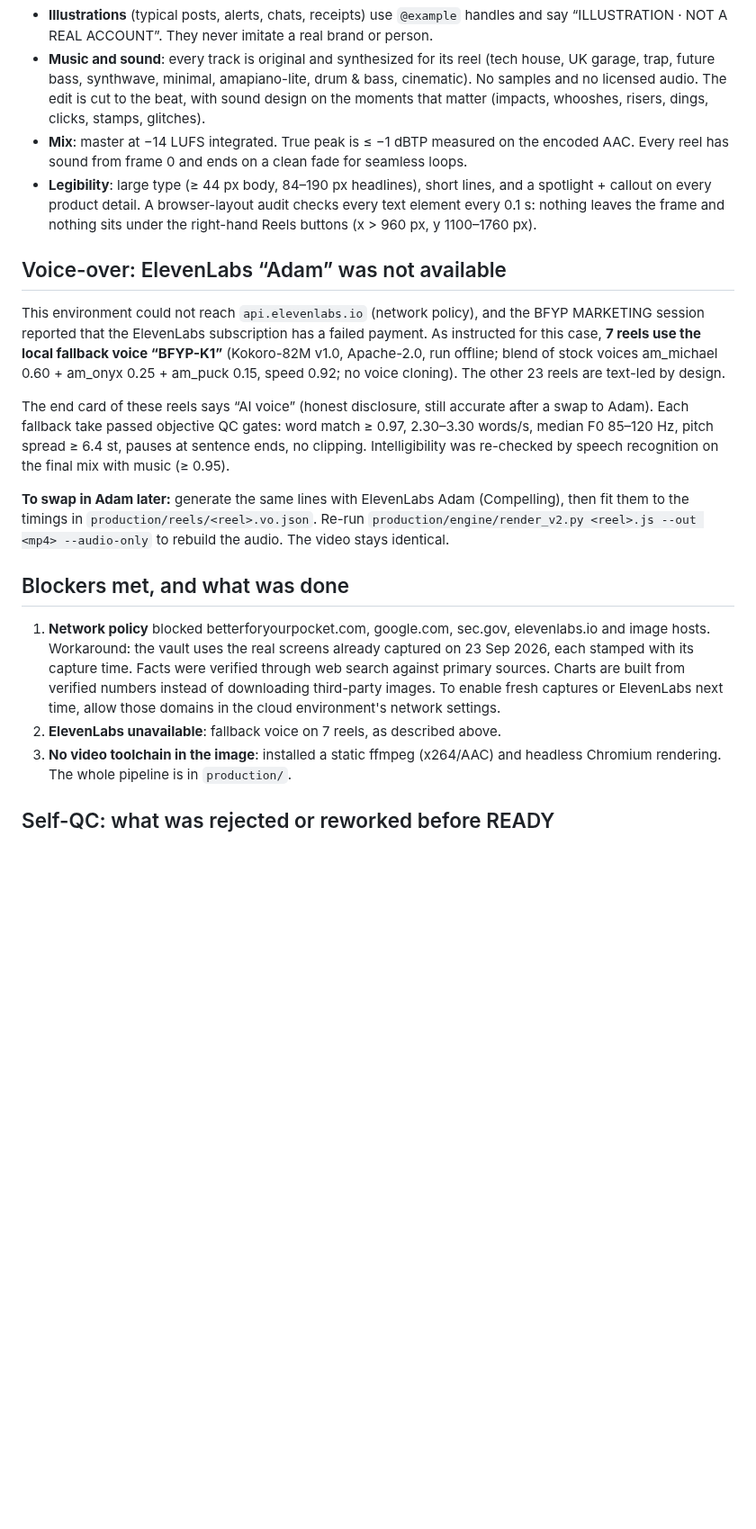
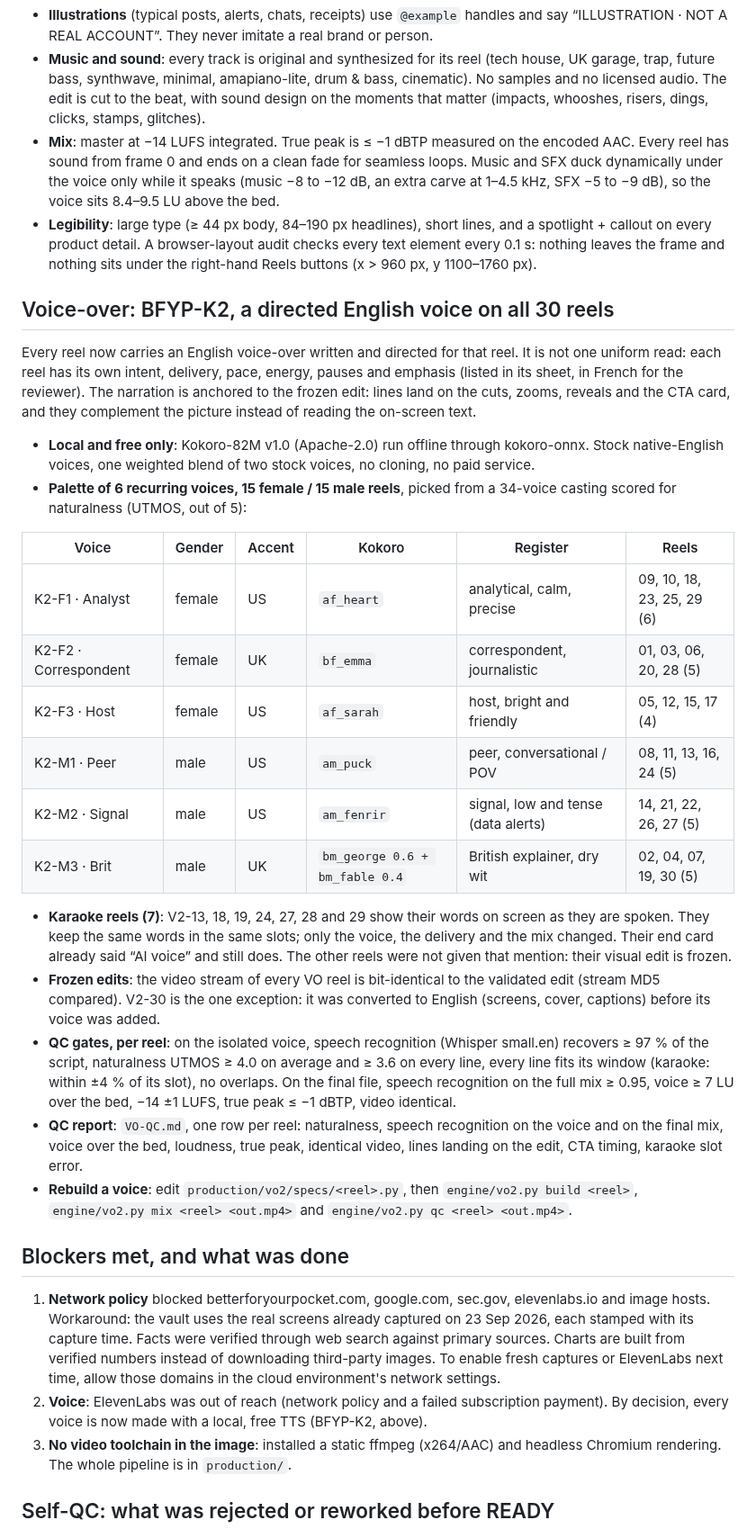
Before and after one commit to samimellalpro/bfyp-social-media, a Markdown page: vault-v2/README.md, the part around one of its changes. Shown at 90% size. GitHub-like rendering; blank space fills up the shorter version.

```diff
--- a/vault-v2/README.md
+++ b/vault-v2/README.md
@@ -65,21 +65,35 @@ Lots: **1** Proof over posts · **2** Your research stack is broken · **3** Bad
 - **External facts**: SEC, U.S. DOJ, FTC, FINRA Foundation/CFA Institute, NVIDIA investor relations, Vanguard, court records (Mata v. Avianca), Reuters/CNBC (AP hack, 2013) and the FinanceBench paper. Each claim is quoted or paraphrased with its source and date on screen, and listed in the reel sheet. Anything that is only alleged is labelled as such (V2-02).
 - **Illustrations** (typical posts, alerts, chats, receipts) use `@example` handles and say “ILLUSTRATION · NOT A REAL ACCOUNT”. They never imitate a real brand or person.
 - **Music and sound**: every track is original and synthesized for its reel (tech house, UK garage, trap, future bass, synthwave, minimal, amapiano-lite, drum & bass, cinematic). No samples and no licensed audio. The edit is cut to the beat, with sound design on the moments that matter (impacts, whooshes, risers, dings, clicks, stamps, glitches).
-- **Mix**: master at −14 LUFS integrated. True peak is ≤ −1 dBTP measured on the encoded AAC. Every reel has sound from frame 0 and ends on a clean fade for seamless loops.
+- **Mix**: master at −14 LUFS integrated. True peak is ≤ −1 dBTP measured on the encoded AAC. Every reel has sound from frame 0 and ends on a clean fade for seamless loops. Music and SFX duck dynamically under the voice only while it speaks (music −8 to −12 dB, an extra carve at 1–4.5 kHz, SFX −5 to −9 dB), so the voice sits 8.4–9.5 LU above the bed.
 - **Legibility**: large type (≥ 44 px body, 84–190 px headlines), short lines, and a spotlight + callout on every product detail. A browser-layout audit checks every text element every 0.1 s: nothing leaves the frame and nothing sits under the right-hand Reels buttons (x > 960 px, y 1100–1760 px).
 
-## Voice-over: ElevenLabs “Adam” was not available
+## Voice-over: BFYP-K2, a directed English voice on all 30 reels
 
-This environment could not reach `api.elevenlabs.io` (network policy), and the BFYP MARKETING session reported that the ElevenLabs subscription has a failed payment. As instructed for this case, **7 reels use the local fallback voice “BFYP-K1”** (Kokoro-82M v1.0, Apache-2.0, run offline; blend of stock voices am_michael 0.60 + am_onyx 0.25 + am_puck 0.15, speed 0.92; no voice cloning). The other 23 reels are text-led by design.
+Every reel now carries an English voice-over written and directed for that reel. It is not one uniform read: each reel has its own intent, delivery, pace, energy, pauses and emphasis (listed in its sheet, in French for the reviewer). The narration is anchored to the frozen edit: lines land on the cuts, zooms, reveals and the CTA card, and they complement the picture instead of reading the on-screen text.
 
-The end card of these reels says “AI voice” (honest disclosure, still accurate after a swap to Adam). Each fallback take passed objective QC gates: word match ≥ 0.97, 2.30–3.30 words/s, median F0 85–120 Hz, pitch spread ≥ 6.4 st, pauses at sentence ends, no clipping. Intelligibility was re-checked by speech recognition on the final mix with music (≥ 0.95).
+- **Local and free only**: Kokoro-82M v1.0 (Apache-2.0) run offline through kokoro-onnx. Stock native-English voices, one weighted blend of two stock voices, no cloning, no paid service.
+- **Palette of 6 recurring voices, 15 female / 15 male reels**, picked from a 34-voice casting scored for naturalness (UTMOS, out of 5):
 
-**To swap in Adam later:** generate the same lines with ElevenLabs Adam (Compelling), then fit them to the timings in `production/reels/<reel>.vo.json`. Re-run `production/engine/render_v2.py <reel>.js --out <mp4> --audio-only` to rebuild the audio. The video stays identical.
+| Voice | Gender | Accent | Kokoro | Register | Reels |
+|---|---|---|---|---|---|
+| K2-F1 · Analyst | female | US | `af_heart` | analytical, calm, precise | 09, 10, 18, 23, 25, 29 (6) |
+| K2-F2 · Correspondent | female | UK | `bf_emma` | correspondent, journalistic | 01, 03, 06, 20, 28 (5) |
+| K2-F3 · Host | female | US | `af_sarah` | host, bright and friendly | 05, 12, 15, 17 (4) |
+| K2-M1 · Peer | male | US | `am_puck` | peer, conversational / POV | 08, 11, 13, 16, 24 (5) |
+| K2-M2 · Signal | male | US | `am_fenrir` | signal, low and tense (data alerts) | 14, 21, 22, 26, 27 (5) |
+| K2-M3 · Brit | male | UK | `bm_george 0.6 + bm_fable 0.4` | British explainer, dry wit | 02, 04, 07, 19, 30 (5) |
+
+- **Karaoke reels (7)**: V2-13, 18, 19, 24, 27, 28 and 29 show their words on screen as they are spoken. They keep the same words in the same slots; only the voice, the delivery and the mix changed. Their end card already said “AI voice” and still does. The other reels were not given that mention: their visual edit is frozen.
+- **Frozen edits**: the video stream of every VO reel is bit-identical to the validated edit (stream MD5 compared). V2-30 is the one exception: it was converted to English (screens, cover, captions) before its voice was added.
+- **QC gates, per reel**: on the isolated voice, speech recognition (Whisper small.en) recovers ≥ 97 % of the script, naturalness UTMOS ≥ 4.0 on average and ≥ 3.6 on every line, every line fits its window (karaoke: within ±4 % of its slot), no overlaps. On the final file, speech recognition on the full mix ≥ 0.95, voice ≥ 7 LU over the bed, −14 ±1 LUFS, true peak ≤ −1 dBTP, video identical.
+- **QC report**: `VO-QC.md`, one row per reel: naturalness, speech recognition on the voice and on the final mix, voice over the bed, loudness, true peak, identical video, lines landing on the edit, CTA timing, karaoke slot error.
+- **Rebuild a voice**: edit `production/vo2/specs/<reel>.py`, then `engine/vo2.py build <reel>`, `engine/vo2.py mix <reel> <out.mp4>` and `engine/vo2.py qc <reel> <out.mp4>`.
 
 ## Blockers met, and what was done
 
 1. **Network policy** blocked betterforyourpocket.com, google.com, sec.gov, elevenlabs.io and image hosts. Workaround: the vault uses the real screens already captured on 23 Sep 2026, each stamped with its capture time. Facts were verified through web search against primary sources. Charts are built from verified numbers instead of downloading third-party images. To enable fresh captures or ElevenLabs next time, allow those domains in the cloud environment's network settings.
-2. **ElevenLabs unavailable**: fallback voice on 7 reels, as described above.
+2. **Voice**: ElevenLabs was out of reach (network policy and a failed subscription payment). By decision, every voice is now made with a local, free TTS (BFYP-K2, above).
 3. **No video toolchain in the image**: installed a static ffmpeg (x264/AAC) and headless Chromium rendering. The whole pipeline is in `production/`.
 
 ## Self-QC: what was rejected or reworked before READY
```
Also changed, not shown: other parts of vault-v2/README.md (+39 -37 lines), vault-v2/VO-QC.md (added, +40 -0 lines), vault-v2/covers_overview-d2b0f4d8ce.jpg (added), 2 other files.
